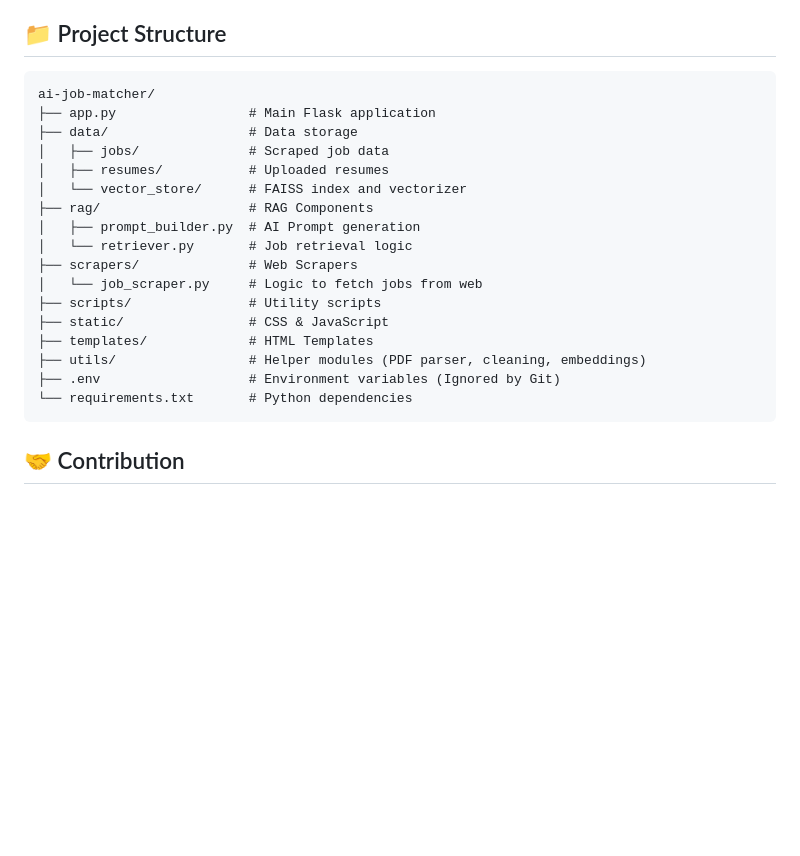
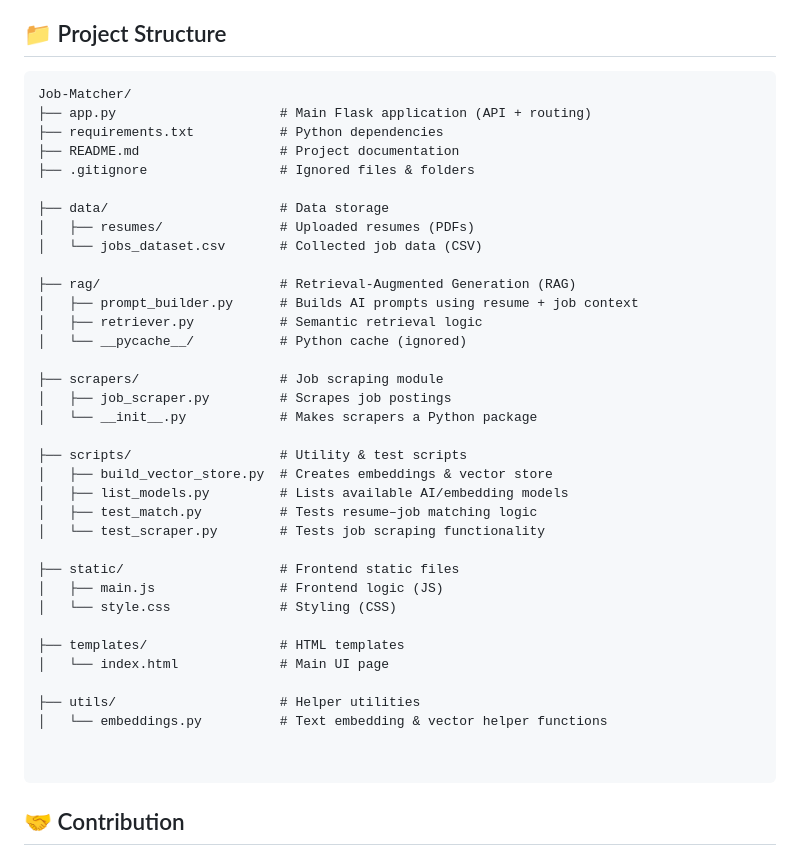
Before and after one commit to Varshitha1357/AI-Resume-JobMatcher, a Markdown page: README.md, the part around the change. Rendered like a GitHub page; blank space fills up the shorter version.

Commit message:
Update project structure in README.md

````diff
--- a/README.md
+++ b/README.md
@@ -78,23 +78,42 @@ An intelligent Application Tracking System (ATS) style job matcher that analyzes
 ## 📁 Project Structure
 
 ```
-ai-job-matcher/
-├── app.py                 # Main Flask application
-├── data/                  # Data storage
-│   ├── jobs/              # Scraped job data
-│   ├── resumes/           # Uploaded resumes
-│   └── vector_store/      # FAISS index and vectorizer
-├── rag/                   # RAG Components
-│   ├── prompt_builder.py  # AI Prompt generation
-│   └── retriever.py       # Job retrieval logic
-├── scrapers/              # Web Scrapers
-│   └── job_scraper.py     # Logic to fetch jobs from web
-├── scripts/               # Utility scripts
-├── static/                # CSS & JavaScript
-├── templates/             # HTML Templates
-├── utils/                 # Helper modules (PDF parser, cleaning, embeddings)
-├── .env                   # Environment variables (Ignored by Git)
-└── requirements.txt       # Python dependencies
+Job-Matcher/
+├── app.py                     # Main Flask application (API + routing)
+├── requirements.txt           # Python dependencies
+├── README.md                  # Project documentation
+├── .gitignore                 # Ignored files & folders
+
+├── data/                      # Data storage
+│   ├── resumes/               # Uploaded resumes (PDFs)
+│   └── jobs_dataset.csv       # Collected job data (CSV)
+
+├── rag/                       # Retrieval-Augmented Generation (RAG)
+│   ├── prompt_builder.py      # Builds AI prompts using resume + job context
+│   ├── retriever.py           # Semantic retrieval logic
+│   └── __pycache__/           # Python cache (ignored)
+
+├── scrapers/                  # Job scraping module
+│   ├── job_scraper.py         # Scrapes job postings
+│   └── __init__.py            # Makes scrapers a Python package
+
+├── scripts/                   # Utility & test scripts
+│   ├── build_vector_store.py  # Creates embeddings & vector store
+│   ├── list_models.py         # Lists available AI/embedding models
+│   ├── test_match.py          # Tests resume–job matching logic
+│   └── test_scraper.py        # Tests job scraping functionality
+
+├── static/                    # Frontend static files
+│   ├── main.js                # Frontend logic (JS)
+│   └── style.css              # Styling (CSS)
+
+├── templates/                 # HTML templates
+│   └── index.html             # Main UI page
+
+├── utils/                     # Helper utilities
+│   └── embeddings.py          # Text embedding & vector helper functions
+
+
 ```
 
 ## 🤝 Contribution
````
